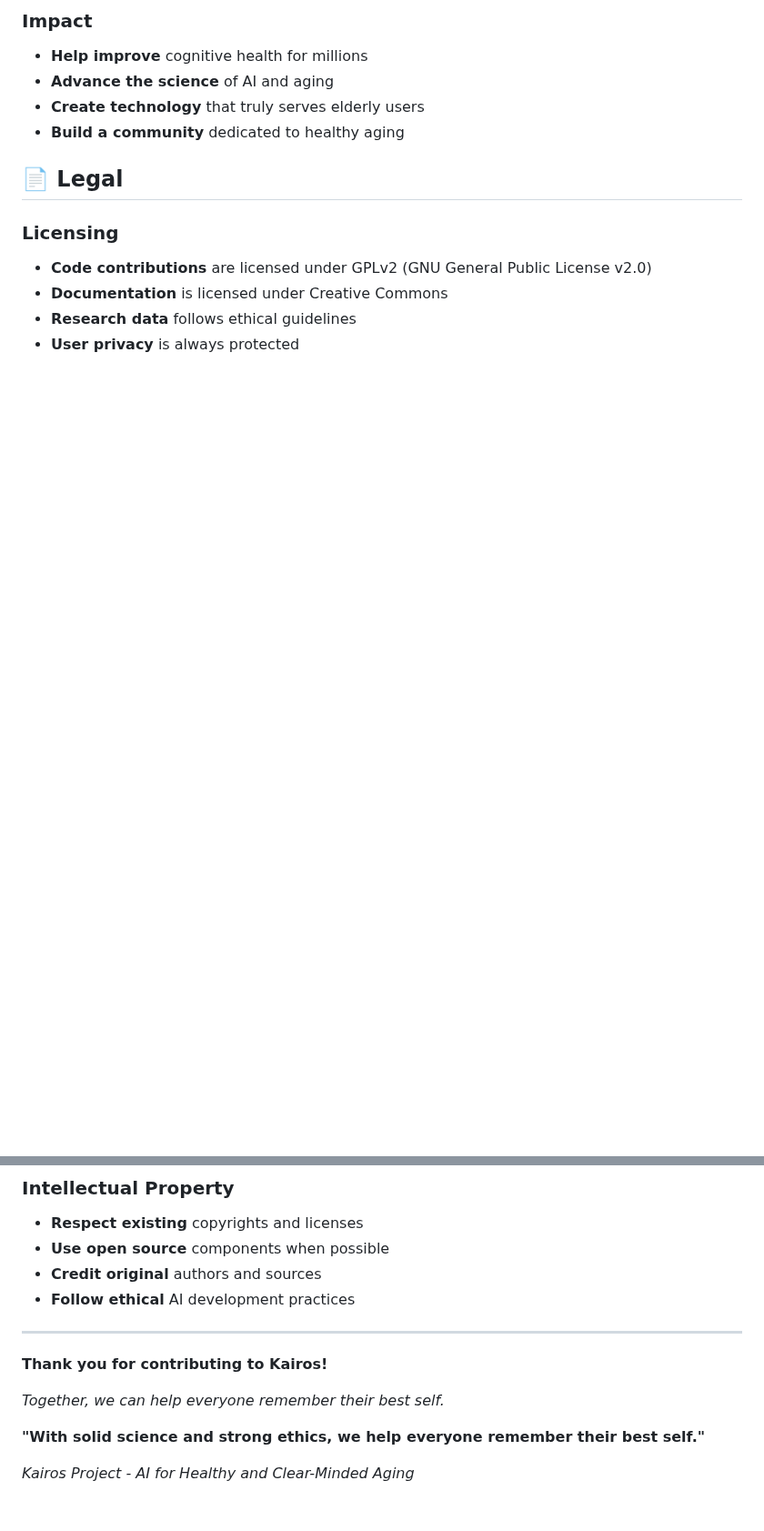
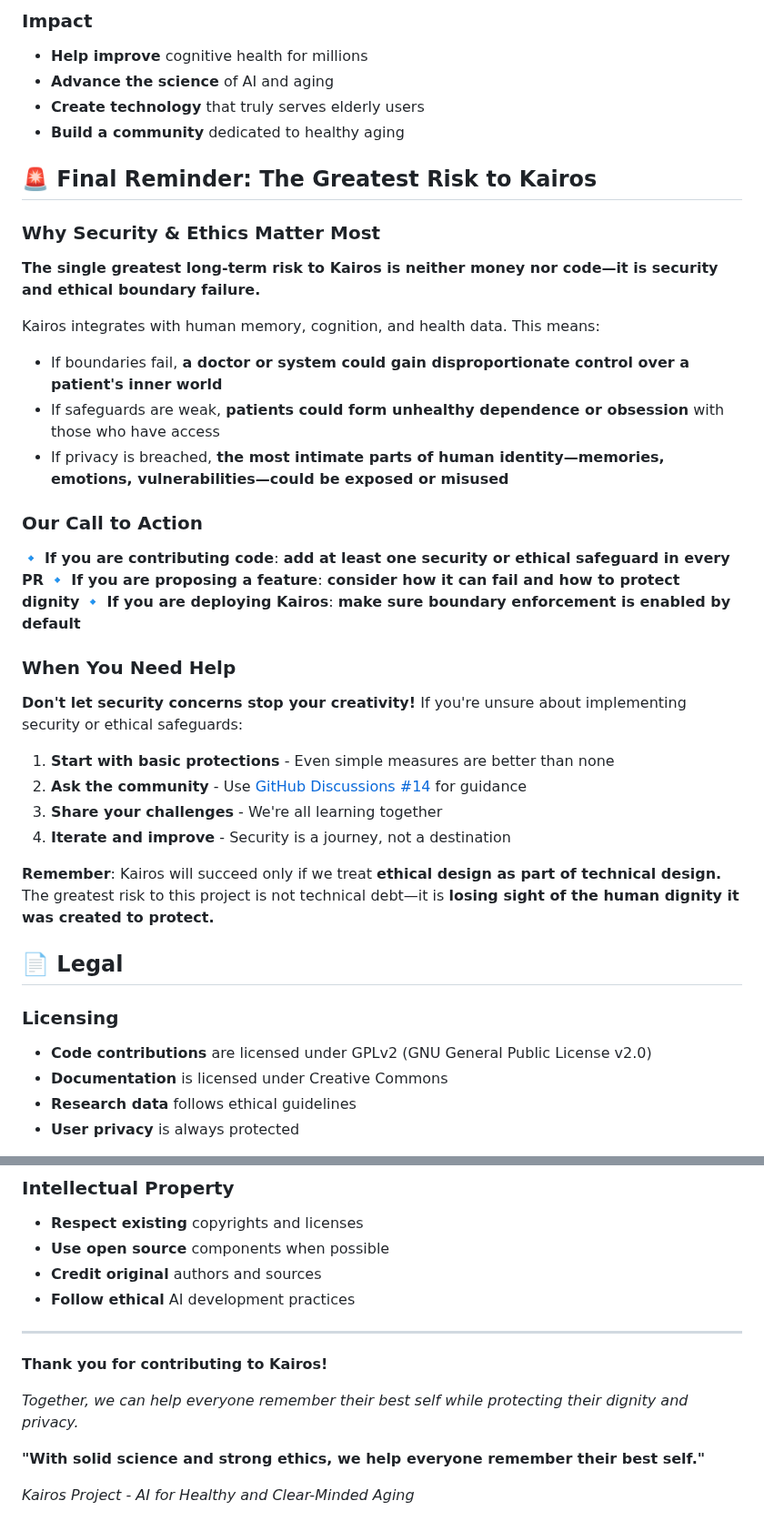
Before and after one commit to musichien/kairos, a Markdown page: CONTRIBUTING.md, 2 parts joined by grey strips. Shown at 91% size. Rendered like a GitHub page; blank space fills up the shorter version.

```diff
--- a/CONTRIBUTING.md
+++ b/CONTRIBUTING.md
@@ -213,6 +278,34 @@ try {
 - **Create technology** that truly serves elderly users
 - **Build a community** dedicated to healthy aging
 
+## 🚨 Final Reminder: The Greatest Risk to Kairos
+
+### Why Security & Ethics Matter Most
+
+**The single greatest long-term risk to Kairos is neither money nor code—it is security and ethical boundary failure.**
+
+Kairos integrates with human memory, cognition, and health data. This means:
+- If boundaries fail, **a doctor or system could gain disproportionate control over a patient's inner world**
+- If safeguards are weak, **patients could form unhealthy dependence or obsession** with those who have access
+- If privacy is breached, **the most intimate parts of human identity—memories, emotions, vulnerabilities—could be exposed or misused**
+
+### Our Call to Action
+
+🔹 **If you are contributing code**: **add at least one security or ethical safeguard in every PR**
+🔹 **If you are proposing a feature**: **consider how it can fail and how to protect dignity**
+🔹 **If you are deploying Kairos**: **make sure boundary enforcement is enabled by default**
+
+### When You Need Help
+
+**Don't let security concerns stop your creativity!** If you're unsure about implementing security or ethical safeguards:
+
+1. **Start with basic protections** - Even simple measures are better than none
+2. **Ask the community** - Use [GitHub Discussions #14](https://github.com/musichien/kairos/discussions/14) for guidance
+3. **Share your challenges** - We're all learning together
+4. **Iterate and improve** - Security is a journey, not a destination
+
+**Remember**: Kairos will succeed only if we treat **ethical design as part of technical design.** The greatest risk to this project is not technical debt—it is **losing sight of the human dignity it was created to protect.**
+
 ## 📄 Legal
 
 ### Licensing
@@ -231,7 +324,7 @@ try {
 
 **Thank you for contributing to Kairos!**
 
-*Together, we can help everyone remember their best self.*
+*Together, we can help everyone remember their best self while protecting their dignity and privacy.*
 
 **"With solid science and strong ethics, we help everyone remember their best self."**
 
```
Also changed, not shown: other parts of CONTRIBUTING.md (+65 -0 lines).
